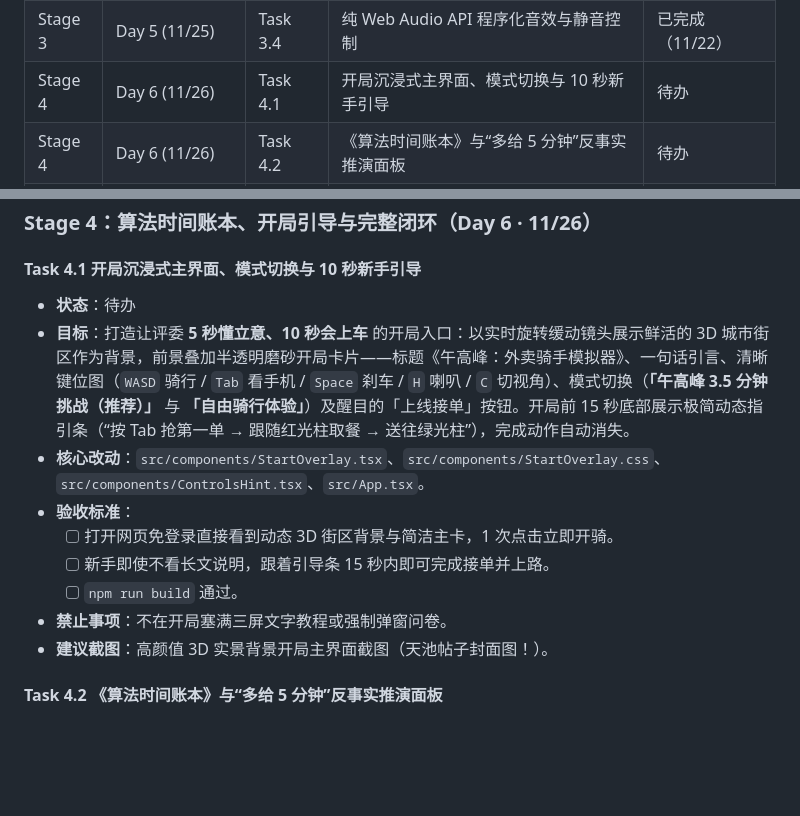
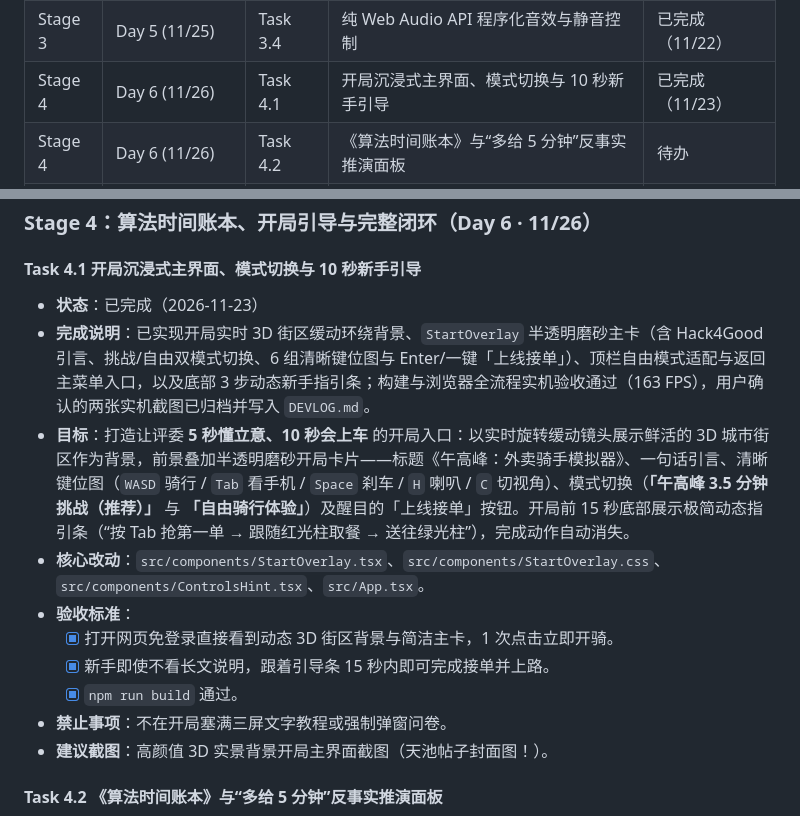
Before and after one commit to FengfengBug/rush-hour-rider, a Markdown page: docs/ROADMAP.md, 2 parts joined by grey strips. GitHub-like rendering; blank space fills up the shorter version.

```diff
--- a/docs/ROADMAP.md
+++ b/docs/ROADMAP.md
@@ -78,7 +78,7 @@
 | Stage 3 | Day 4 (11/24) | Task 3.2 | 后 5 个动态路况/运营事件 + 街角换电柜闭环 | 已完成（11/22） |
 | Stage 3 | Day 5 (11/25) | Task 3.3 | 午后突发阵雨动态天气与路面打滑系统 | 已完成（11/22） |
 | Stage 3 | Day 5 (11/25) | Task 3.4 | 纯 Web Audio API 程序化音效与静音控制 | 已完成（11/22） |
-| Stage 4 | Day 6 (11/26) | Task 4.1 | 开局沉浸式主界面、模式切换与 10 秒新手引导 | 待办 |
+| Stage 4 | Day 6 (11/26) | Task 4.1 | 开局沉浸式主界面、模式切换与 10 秒新手引导 | 已完成（11/23） |
 | Stage 4 | Day 6 (11/26) | Task 4.2 | 《算法时间账本》与“多给 5 分钟”反事实推演面板 | 待办 |
 | Stage 4 | Day 6 (11/26) | Task 4.3 | 收工战报海报一键导出 PNG 与再来一局重置 | 待办 |
 | Stage 5 | Day 7 (11/27) | Task 5.1 | 驾驶手感、碰撞边界与 3.5 分钟节奏深度调优 | 待办 |
@@ -370,13 +370,14 @@
 ### Stage 4：算法时间账本、开局引导与完整闭环（Day 6 · 11/26）
 
 #### Task 4.1 开局沉浸式主界面、模式切换与 10 秒新手引导
-- **状态**：待办
+- **状态**：已完成（2026-11-23）
+- **完成说明**：已实现开局实时 3D 街区缓动环绕背景、`StartOverlay` 半透明磨砂主卡（含 Hack4Good 引言、挑战/自由双模式切换、6 组清晰键位图与 Enter/一键「上线接单」）、顶栏自由模式适配与返回主菜单入口，以及底部 3 步动态新手指引条；构建与浏览器全流程实机验收通过（163 FPS），用户确认的两张实机截图已归档并写入 `DEVLOG.md`。
 - **目标**：打造让评委 **5 秒懂立意、10 秒会上车** 的开局入口：以实时旋转缓动镜头展示鲜活的 3D 城市街区作为背景，前景叠加半透明磨砂开局卡片——标题《午高峰：外卖骑手模拟器》、一句话引言、清晰键位图（`WASD` 骑行 / `Tab` 看手机 / `Space` 刹车 / `H` 喇叭 / `C` 切视角）、模式切换（**「午高峰 3.5 分钟挑战（推荐）」** 与 **「自由骑行体验」**）及醒目的「上线接单」按钮。开局前 15 秒底部展示极简动态指引条（“按 Tab 抢第一单 → 跟随红光柱取餐 → 送往绿光柱”），完成动作自动消失。
 - **核心改动**：`src/components/StartOverlay.tsx`、`src/components/StartOverlay.css`、`src/components/ControlsHint.tsx`、`src/App.tsx`。
 - **验收标准**：
-  - [ ] 打开网页免登录直接看到动态 3D 街区背景与简洁主卡，1 次点击立即开骑。
-  - [ ] 新手即使不看长文说明，跟着引导条 15 秒内即可完成接单并上路。
-  - [ ] `npm run build` 通过。
+  - [x] 打开网页免登录直接看到动态 3D 街区背景与简洁主卡，1 次点击立即开骑。
+  - [x] 新手即使不看长文说明，跟着引导条 15 秒内即可完成接单并上路。
+  - [x] `npm run build` 通过。
 - **禁止事项**：不在开局塞满三屏文字教程或强制弹窗问卷。
 - **建议截图**：高颜值 3D 实景背景开局主界面截图（天池帖子封面图！）。
 
```
Also changed, not shown: docs/DEVLOG.md (+12 -0 lines), docs/screenshots/2026-11-23-task-41-01.png (added), docs/screenshots/2026-11-23-task-41-02.png (added), 12 other files.
